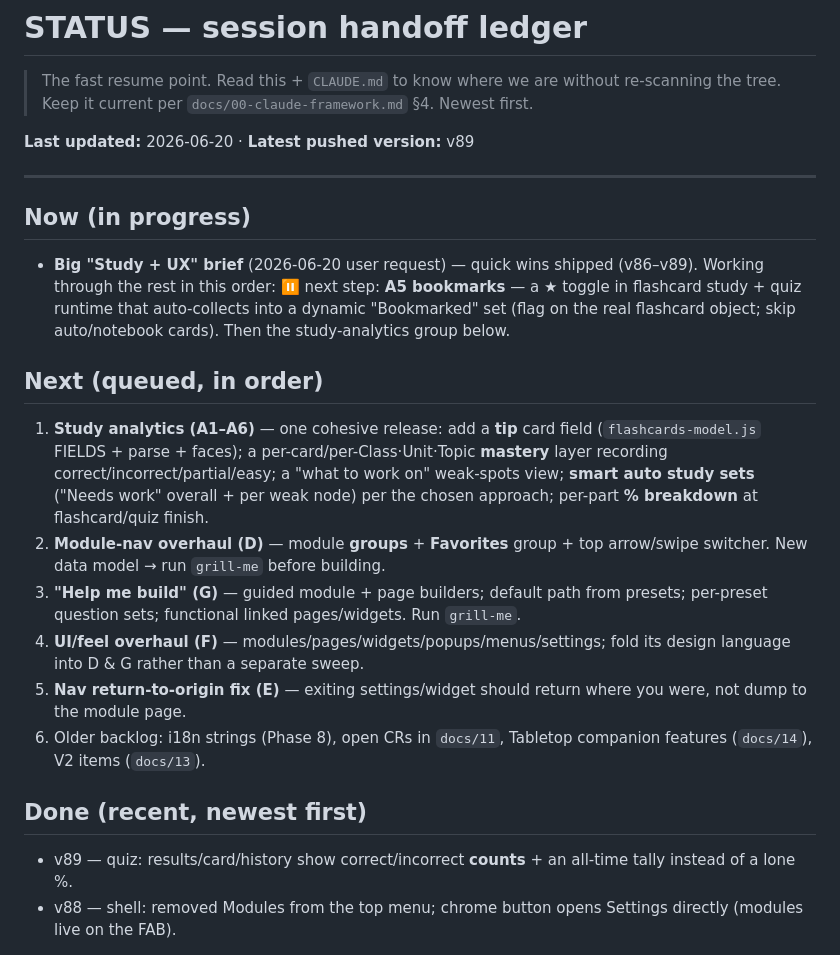
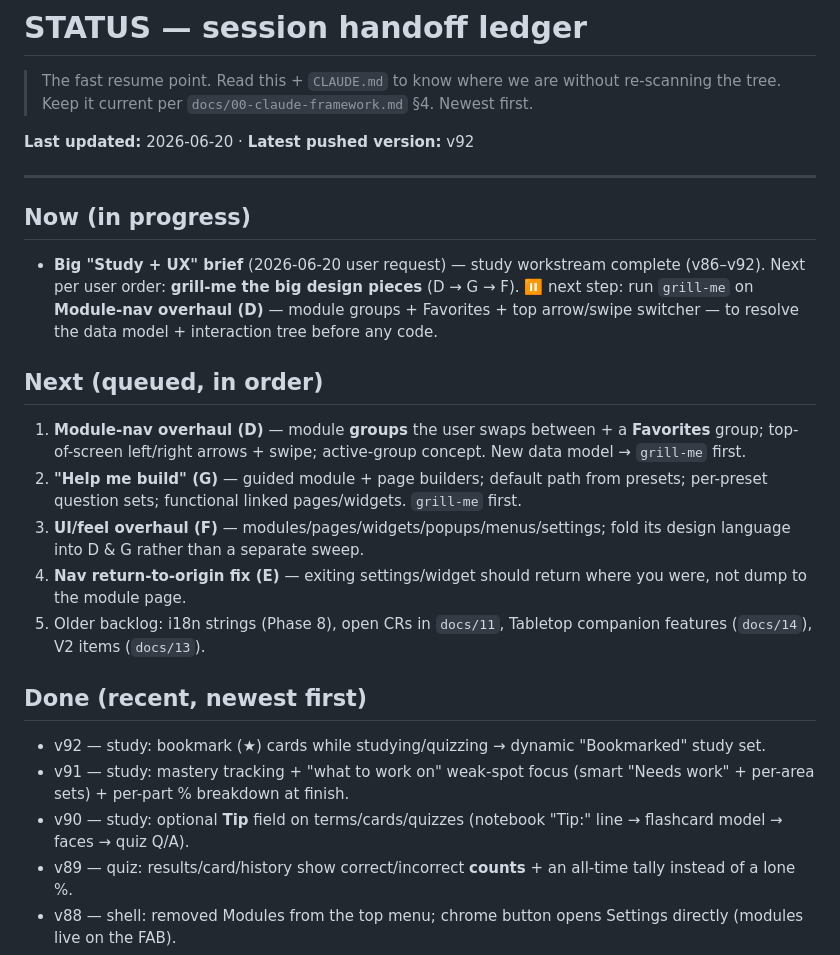
Before and after one commit to Simonatofficial/The-Blossom, a Markdown page: docs/STATUS.md, the part around the change. GitHub-like rendering.

Commit message:
docs(status): study workstream done (v90-v92); queue grill-me for module groups
Co-Authored-By: Claude Opus 4.8 <noreply@anthropic.com>

```diff
--- a/docs/STATUS.md
+++ b/docs/STATUS.md
@@ -3,26 +3,28 @@
 > The fast resume point. Read this + `CLAUDE.md` to know where we are without re-scanning the tree.
 > Keep it current per `docs/00-claude-framework.md` §4. Newest first.
 
-**Last updated:** 2026-06-20 · **Latest pushed version:** v89
+**Last updated:** 2026-06-20 · **Latest pushed version:** v92
 
 ---
 
 ## Now (in progress)
 
-- **Big "Study + UX" brief** (2026-06-20 user request) — quick wins shipped (v86–v89). Working through the rest in this order:
-  ⏸ next step: **A5 bookmarks** — a ★ toggle in flashcard study + quiz runtime that auto-collects into a dynamic "Bookmarked" set (flag on the real flashcard object; skip auto/notebook cards). Then the study-analytics group below.
+- **Big "Study + UX" brief** (2026-06-20 user request) — study workstream complete (v86–v92). Next per user order: **grill-me the big design pieces** (D → G → F).
+  ⏸ next step: run `grill-me` on **Module-nav overhaul (D)** — module groups + Favorites + top arrow/swipe switcher — to resolve the data model + interaction tree before any code.
 
 ## Next (queued, in order)
 
-1. **Study analytics (A1–A6)** — one cohesive release: add a **tip** card field (`flashcards-model.js` FIELDS + parse + faces); a per-card/per-Class·Unit·Topic **mastery** layer recording correct/incorrect/partial/easy; a "what to work on" weak-spots view; **smart auto study sets** ("Needs work" overall + per weak node) per the chosen approach; per-part **% breakdown** at flashcard/quiz finish.
-2. **Module-nav overhaul (D)** — module **groups** + **Favorites** group + top arrow/swipe switcher. New data model → run `grill-me` before building.
-3. **"Help me build" (G)** — guided module + page builders; default path from presets; per-preset question sets; functional linked pages/widgets. Run `grill-me`.
-4. **UI/feel overhaul (F)** — modules/pages/widgets/popups/menus/settings; fold its design language into D & G rather than a separate sweep.
-5. **Nav return-to-origin fix (E)** — exiting settings/widget should return where you were, not dump to the module page.
-6. Older backlog: i18n strings (Phase 8), open CRs in `docs/11`, Tabletop companion features (`docs/14`), V2 items (`docs/13`).
+1. **Module-nav overhaul (D)** — module **groups** the user swaps between + a **Favorites** group; top-of-screen left/right arrows + swipe; active-group concept. New data model → `grill-me` first.
+2. **"Help me build" (G)** — guided module + page builders; default path from presets; per-preset question sets; functional linked pages/widgets. `grill-me` first.
+3. **UI/feel overhaul (F)** — modules/pages/widgets/popups/menus/settings; fold its design language into D & G rather than a separate sweep.
+4. **Nav return-to-origin fix (E)** — exiting settings/widget should return where you were, not dump to the module page.
+5. Older backlog: i18n strings (Phase 8), open CRs in `docs/11`, Tabletop companion features (`docs/14`), V2 items (`docs/13`).
 
 ## Done (recent, newest first)
 
+- v92 — study: bookmark (★) cards while studying/quizzing → dynamic "Bookmarked" study set.
+- v91 — study: mastery tracking + "what to work on" weak-spot focus (smart "Needs work" + per-area sets) + per-part % breakdown at finish.
+- v90 — study: optional **Tip** field on terms/cards/quizzes (notebook "Tip:" line → flashcard model → faces → quiz Q/A).
 - v89 — quiz: results/card/history show correct/incorrect **counts** + an all-time tally instead of a lone %.
 - v88 — shell: removed Modules from the top menu; chrome button opens Settings directly (modules live on the FAB).
 - v87 — picker: +Add widget gallery organized into collapsible categories (Character Sheet → Tabletop).
```
